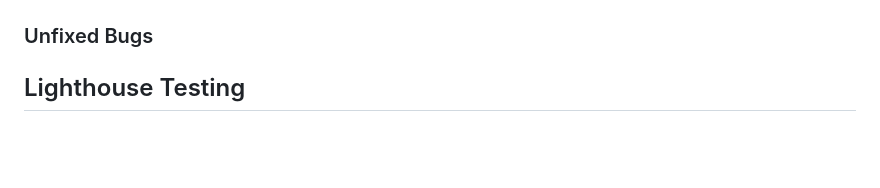
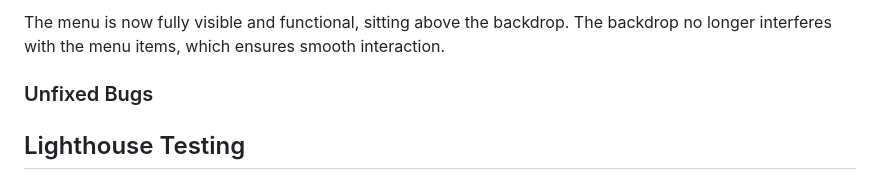
Before and after one commit to desireealexia/studio-ghibli-quiz, a Markdown page: README.md, the part around the change printed below. Drawn GitHub-style; blank space fills up the shorter version.

```diff
--- a/README.md
+++ b/README.md
@@ -258,3 +272,5 @@ To resolve the issue, the file structure was verified to ensure that the font fi
+The menu is now fully visible and functional, sitting above the backdrop. The backdrop no longer interferes with the menu items, which ensures smooth interaction.
+
 ### Unfixed Bugs
 
 ## Lighthouse Testing
```
Also changed, not shown: other parts of README.md (+14 -0 lines), assets/images/readme/menu-backdrop.display-code.png (added), assets/images/readme/nav-links-updated-code.png (added), 2 other files.
